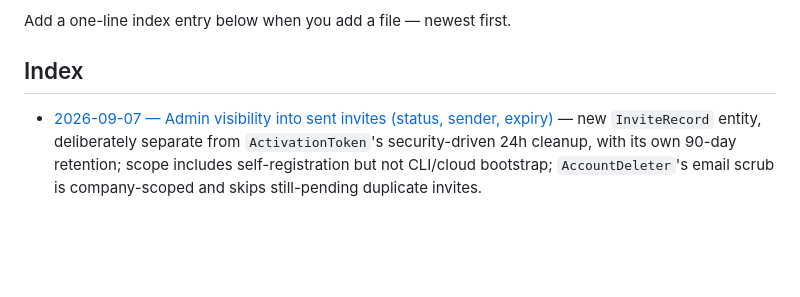
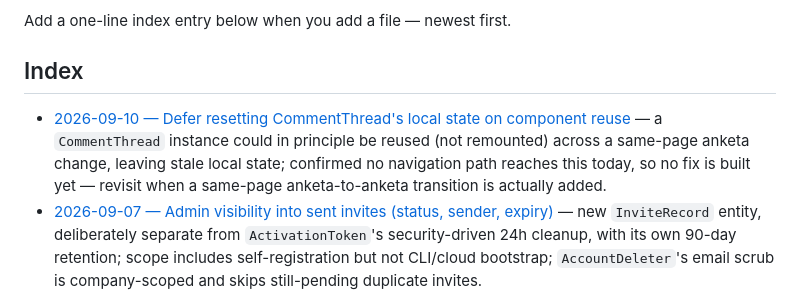
Before and after one commit to aleksejs1/encrypted1on1, a Markdown page: docs/decisions/README.md, the part around the change. Drawn GitHub-style; blank space fills up the shorter version.

```diff
--- a/docs/decisions/README.md
+++ b/docs/decisions/README.md
@@ -30,6 +30,7 @@ Add a one-line index entry below when you add a file — newest first.
 
 ## Index
 
+- [2026-09-10 — Defer resetting CommentThread's local state on component reuse](2026-09-10-comment-thread-reuse-state-deferred.md) — a `CommentThread` instance could in principle be reused (not remounted) across a same-page anketa change, leaving stale local state; confirmed no navigation path reaches this today, so no fix is built yet — revisit when a same-page anketa-to-anketa transition is actually added.
 - [2026-09-07 — Admin visibility into sent invites (status, sender, expiry)](2026-09-07-invite-visibility.md) — new `InviteRecord` entity, deliberately separate from `ActivationToken`'s security-driven 24h cleanup, with its own 90-day retention; scope includes self-registration but not CLI/cloud bootstrap; `AccountDeleter`'s email scrub is company-scoped and skips still-pending duplicate invites.
 - [2026-09-07 — Allow editing published anketa answers before archival](2026-09-07-editable-published-anketa-answers.md) — publish itself stays one-way, but a side's own answers can now be re-saved any time before archival, silently (no counterpart notification/signal, no time limit) — no re-keying needed since the anketa key was already shared at creation.
 - [2026-08-25 — Fix dark-mode badge colors and add an automated WCAG contrast check](2026-08-25-dark-mode-tonal-ramps-and-contrast-check.md) — tokens.css's dark blocks never redeclared the tonal ramps badges use; fixed, plus a new contrast.test.ts (reads the real CSS, not a hand-copied palette) that caught two further pre-existing contrast bugs and a hover-collision regression along the way.
```
Also changed, not shown: docs/decisions/2026-09-10-comment-thread-reuse-state-deferred.md (added, +60 -0 lines).
